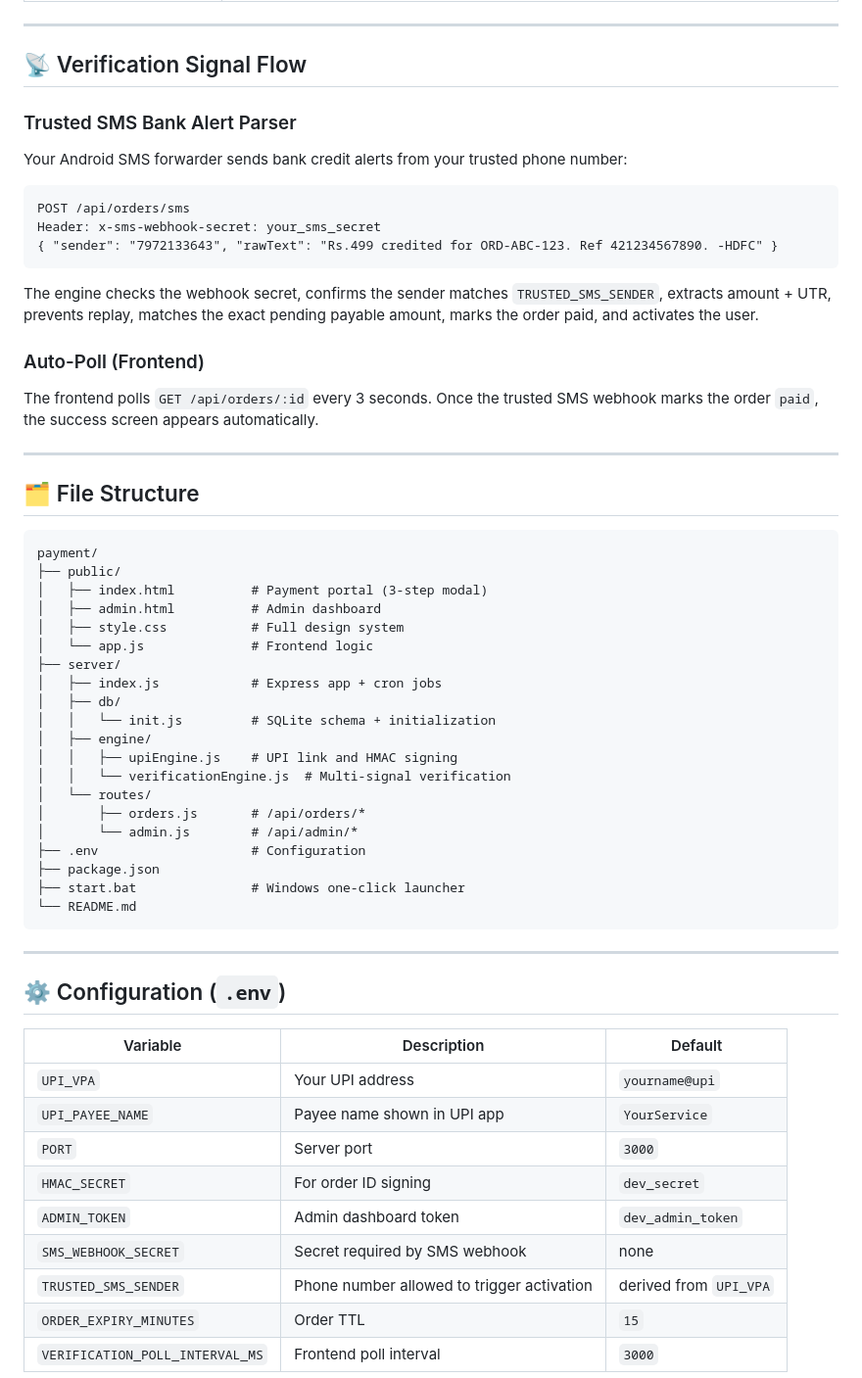
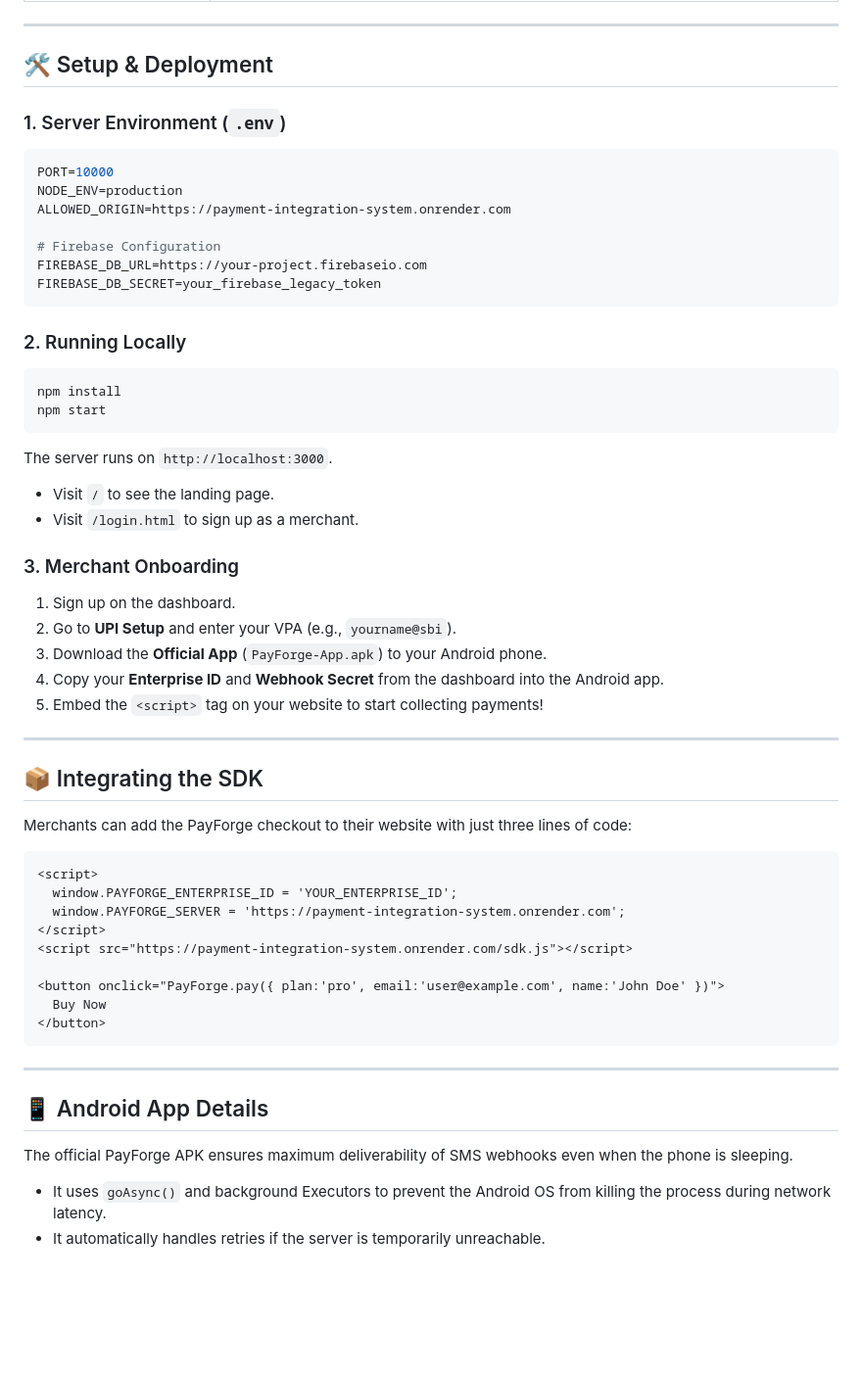
Before and after one commit to asg492607/payment_integration_system, a Markdown page: README.md, the part around one of its changes. Shown at 98% size. GitHub-like rendering; blank space fills up the shorter version.

Commit message:
Update README.md with comprehensive documentation of the multi-tenant Firebase architecture

````diff
--- a/README.md
+++ b/README.md
@@ -89,60 +51,58 @@ Or on Windows, just double-click **`start.bat`**
 
 ---
 
-## 📡 Verification Signal Flow
+## 🛠️ Setup & Deployment
 
-### Trusted SMS Bank Alert Parser
-Your Android SMS forwarder sends bank credit alerts from your trusted phone number:
+### 1. Server Environment (`.env`)
+```env
+PORT=10000
+NODE_ENV=production
+ALLOWED_ORIGIN=https://payment-integration-system.onrender.com
+
+# Firebase Configuration
+FIREBASE_DB_URL=https://your-project.firebaseio.com
+FIREBASE_DB_SECRET=your_firebase_legacy_token
 ```
-POST /api/orders/sms
-Header: x-sms-webhook-secret: your_sms_secret
-{ "sender": "7972133643", "rawText": "Rs.499 credited for ORD-ABC-123. Ref 421234567890. -HDFC" }
+
+### 2. Running Locally
+```bash
+npm install
+npm start
 ```
-The engine checks the webhook secret, confirms the sender matches `TRUSTED_SMS_SENDER`, extracts amount + UTR, prevents replay, matches the exact pending payable amount, marks the order paid, and activates the user.
+The server runs on `http://localhost:3000`.
+- Visit `/` to see the landing page.
+- Visit `/login.html` to sign up as a merchant.
 
-### Auto-Poll (Frontend)
-The frontend polls `GET /api/orders/:id` every 3 seconds. Once the trusted SMS webhook marks the order `paid`, the success screen appears automatically.
+### 3. Merchant Onboarding
+1. Sign up on the dashboard.
+2. Go to **UPI Setup** and enter your VPA (e.g., `yourname@sbi`).
+3. Download the **Official App** (`PayForge-App.apk`) to your Android phone.
+4. Copy your **Enterprise ID** and **Webhook Secret** from the dashboard into the Android app.
+5. Embed the `<script>` tag on your website to start collecting payments!
 
 ---
 
-## 🗂️ File Structure
+## 📦 Integrating the SDK
 
-```
-payment/
-├── public/
-│   ├── index.html          # Payment portal (3-step modal)
-│   ├── admin.html          # Admin dashboard
-│   ├── style.css           # Full design system
-│   └── app.js              # Frontend logic
-├── server/
-│   ├── index.js            # Express app + cron jobs
-│   ├── db/
-│   │   └── init.js         # SQLite schema + initialization
-│   ├── engine/
-│   │   ├── upiEngine.js    # UPI link and HMAC signing
-│   │   └── verificationEngine.js  # Multi-signal verification
-│   └── routes/
-│       ├── orders.js       # /api/orders/*
-│       └── admin.js        # /api/admin/*
-├── .env                    # Configuration
-├── package.json
-├── start.bat               # Windows one-click launcher
-└── README.md
+Merchants can add the PayForge checkout to their website with just three lines of code:
+
+```html
+<script>
+  window.PAYFORGE_ENTERPRISE_ID = 'YOUR_ENTERPRISE_ID';
+  window.PAYFORGE_SERVER = 'https://payment-integration-system.onrender.com';
+</script>
+<script src="https://payment-integration-system.onrender.com/sdk.js"></script>
+
+<button onclick="PayForge.pay({ plan:'pro', email:'user@example.com', name:'John Doe' })">
+  Buy Now
+</button>
 ```
 
 ---
 
-## ⚙️ Configuration (`.env`)
+## 📱 Android App Details
 
-| Variable | Description | Default |
-|----------|-------------|---------|
-| `UPI_VPA` | Your UPI address | `yourname@upi` |
-| `UPI_PAYEE_NAME` | Payee name shown in UPI app | `YourService` |
-| `PORT` | Server port | `3000` |
-| `HMAC_SECRET` | For order ID signing | `dev_secret` |
-| `ADMIN_TOKEN` | Admin dashboard token | `dev_admin_token` |
-| `SMS_WEBHOOK_SECRET` | Secret required by SMS webhook | none |
-| `TRUSTED_SMS_SENDER` | Phone number allowed to trigger activation | derived from `UPI_VPA` |
-| `ORDER_EXPIRY_MINUTES` | Order TTL | `15` |
-| `VERIFICATION_POLL_INTERVAL_MS` | Frontend poll interval | `3000` |
+The official PayForge APK ensures maximum deliverability of SMS webhooks even when the phone is sleeping.
+- It uses `goAsync()` and background Executors to prevent the Android OS from killing the process during network latency.
+- It automatically handles retries if the server is temporarily unreachable.
 
````
Also changed, not shown: other parts of README.md (+33 -96 lines).
